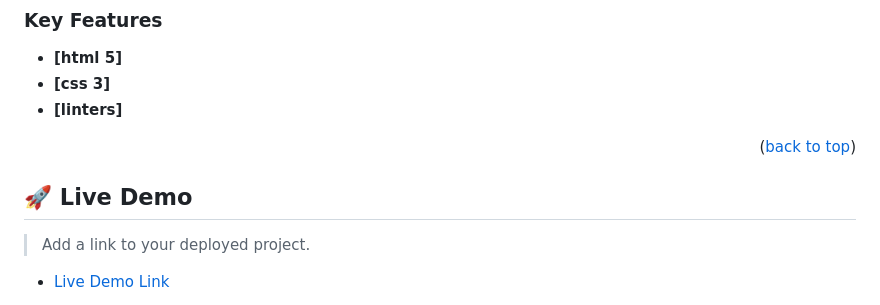
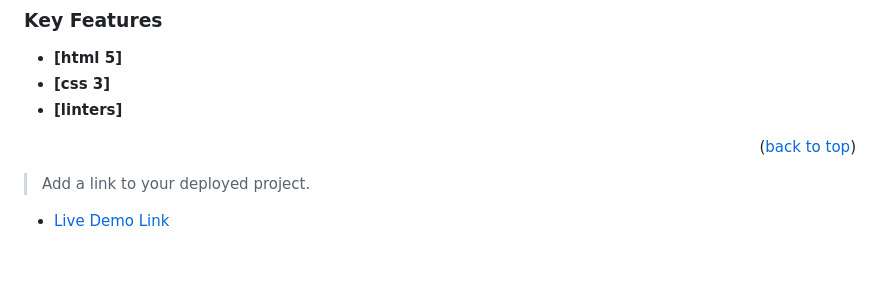
Before and after one commit to techmoves/hello-microverse, a Markdown page: README.md, the part around the change. Drawn GitHub-style; blank space fills up the shorter version.

```diff
--- a/README.md
+++ b/README.md
@@ -74,11 +74,6 @@ This help me having to understand about linters
 <p align="right">(<a href="#readme-top">back to top</a>)</p>
 
 <!-- LIVE DEMO -->
-
-## 🚀 Live Demo <a name="live-demo"></a>
-
-
-
 
 
 > Add a link to your deployed project.
```
